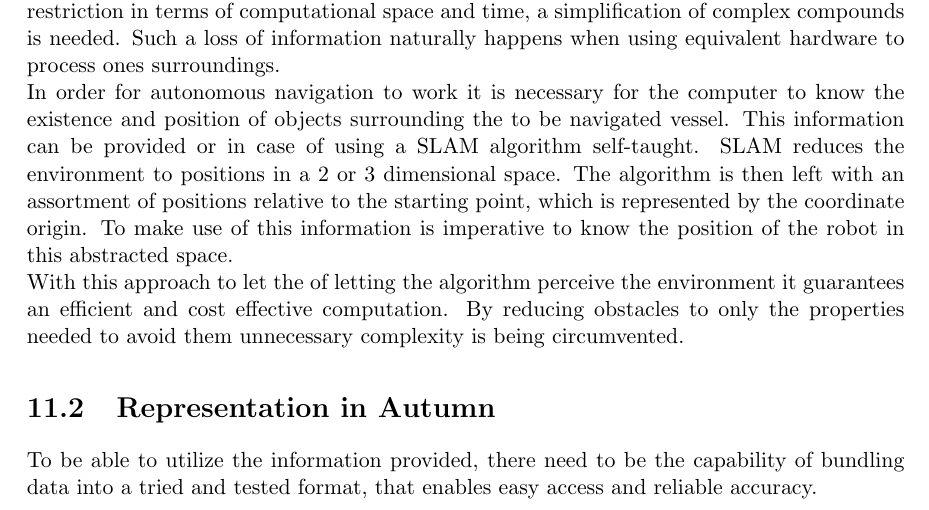
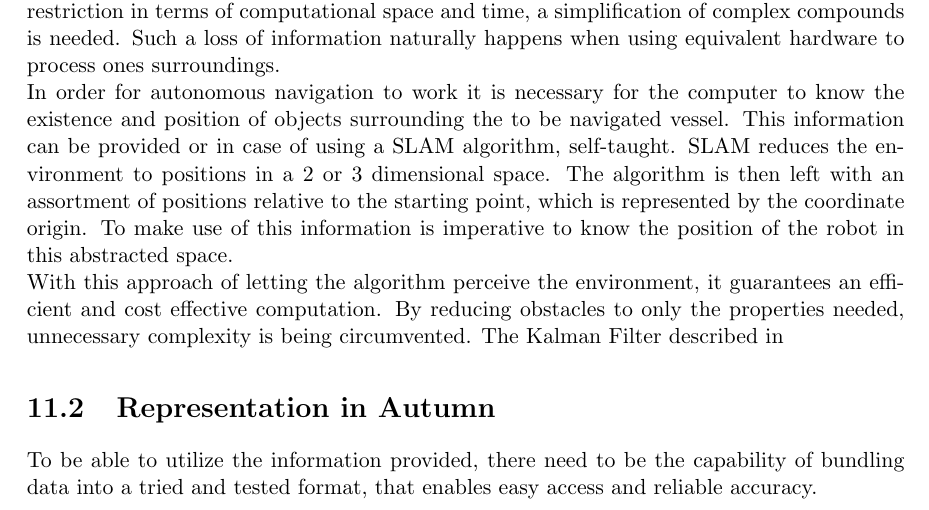
Before and after one commit to LeskovarLukas/Autumn-Doc, a LaTeX thesis (main.tex, which reads sections/abstract_enviroment.tex): part of page 45 of 86, cut so that both start at the same text. Compiled offline with pdfLaTeX.

Commit message:
revised parts & implemented feedback

```diff
--- a/sections/abstract_enviroment.tex
+++ b/sections/abstract_enviroment.tex
@@ -8,8 +8,9 @@ This chapter is going to concern itself with the critical intersection of physic
 \section{Abstract Environments}
 
 Abstraction being the process of reducing an Object to the information needed for further processing. In conjunction with autonomous navigation this principle is ubiquitous. Due to restriction in terms of computational space and time, a simplification of complex compounds is needed. Such a loss of information naturally happens when using equivalent hardware to process ones surroundings.\newline
-In order for autonomous navigation to work it is necessary for the computer to know the existence and position of objects surrounding the to be navigated vessel. This information can be provided or in case of using a SLAM algorithm self-taught. SLAM reduces the environment to positions in a 2 or 3 dimensional space. The algorithm is then left with an assortment of positions relative to the starting point, which is represented by the coordinate origin. To make use of this information is imperative to know the position of the robot in this abstracted space.\newline
-With this approach to let the of letting the algorithm perceive the environment it guarantees an efficient and cost effective computation. By reducing obstacles to only the properties needed to avoid them unnecessary complexity is being circumvented.
+In order for autonomous navigation to work it is necessary for the computer to know the existence and position of objects surrounding the to be navigated vessel. This information can be provided or in case of using a SLAM algorithm, self-taught. SLAM reduces the environment to positions in a 2 or 3 dimensional space. The algorithm is then left with an assortment of positions relative to the starting point, which is represented by the coordinate origin. To make use of this information is imperative to know the position of the robot in this abstracted space.\newline
+With this approach of letting the algorithm perceive the environment, it guarantees an efficient and cost effective computation. By reducing obstacles to only the properties needed, unnecessary complexity is being circumvented.
+The Kalman Filter described in
 
 \section{Representation in Autumn}
 To be able to utilize the information provided, there need to be the capability of bundling data into a tried and tested format, that enables easy access and reliable accuracy.\newline
```
Also changed, not shown: sections/slam.tex (+1 -0 lines).
